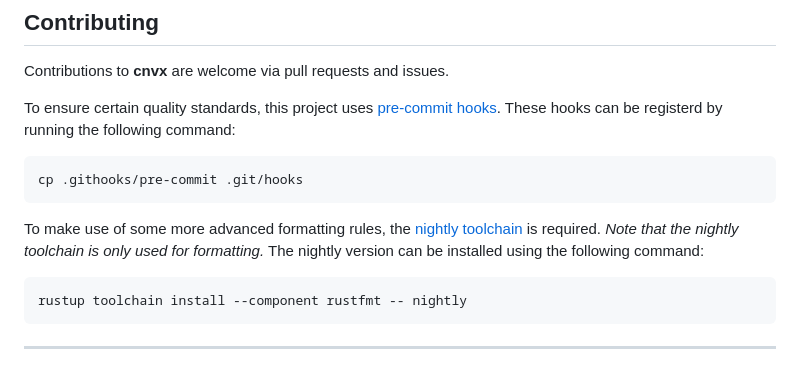
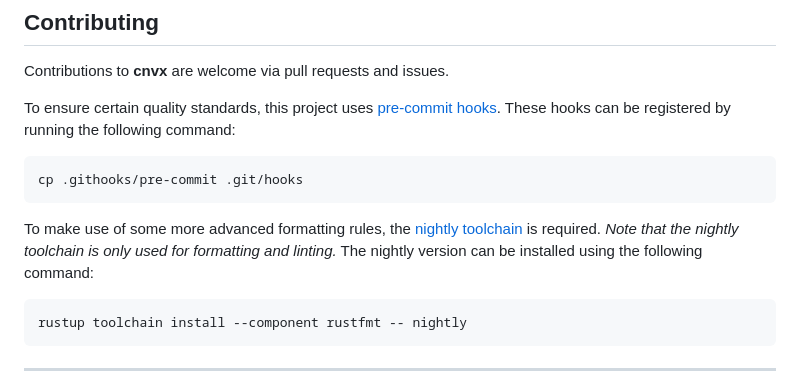
Before and after one commit to chriso345/cnvx, a Markdown page: README.md, the part around the change. Drawn GitHub-style.

Commit message:
chore: fix spelling in README

````diff
--- a/README.md
+++ b/README.md
@@ -113,13 +113,13 @@ fn main() -> Result<(), SolveError> {
 
 Contributions to **cnvx** are welcome via pull requests and issues.
 
-To ensure certain quality standards, this project uses [pre-commit hooks](https://git-scm.com/book/en/v2/Customizing-Git-Git-Hooks). These hooks can be registerd by running the following command:
+To ensure certain quality standards, this project uses [pre-commit hooks](https://git-scm.com/book/en/v2/Customizing-Git-Git-Hooks). These hooks can be registered by running the following command:
 
 ```sh
 cp .githooks/pre-commit .git/hooks
 ```
 
-To make use of some more advanced formatting rules, the [nightly toolchain](https://doc.rust-lang.org/beta/book/appendix-07-nightly-rust.html) is required. *Note that the nightly toolchain is only used for formatting.* The nightly version can be installed using the following command:
+To make use of some more advanced formatting rules, the [nightly toolchain](https://doc.rust-lang.org/beta/book/appendix-07-nightly-rust.html) is required. *Note that the nightly toolchain is only used for formatting and linting.* The nightly version can be installed using the following command:
 
 ```sh
 rustup toolchain install --component rustfmt -- nightly
````
